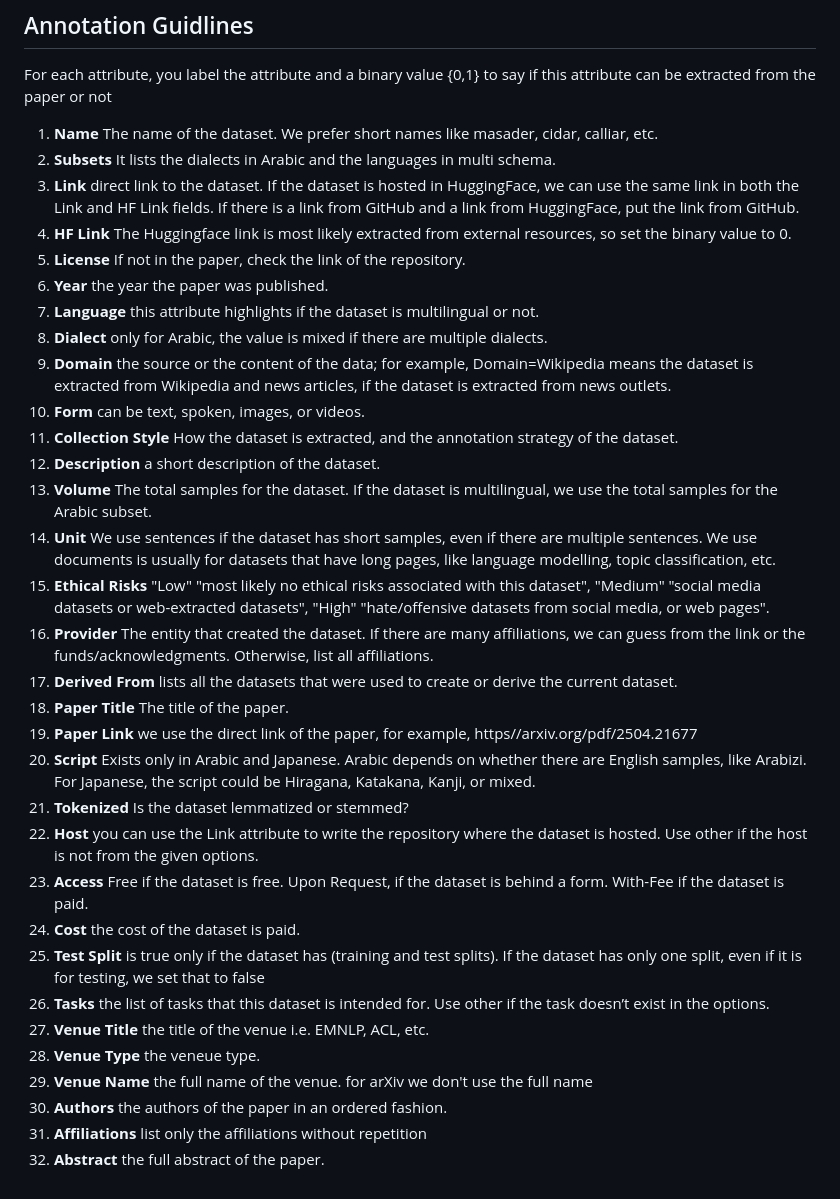
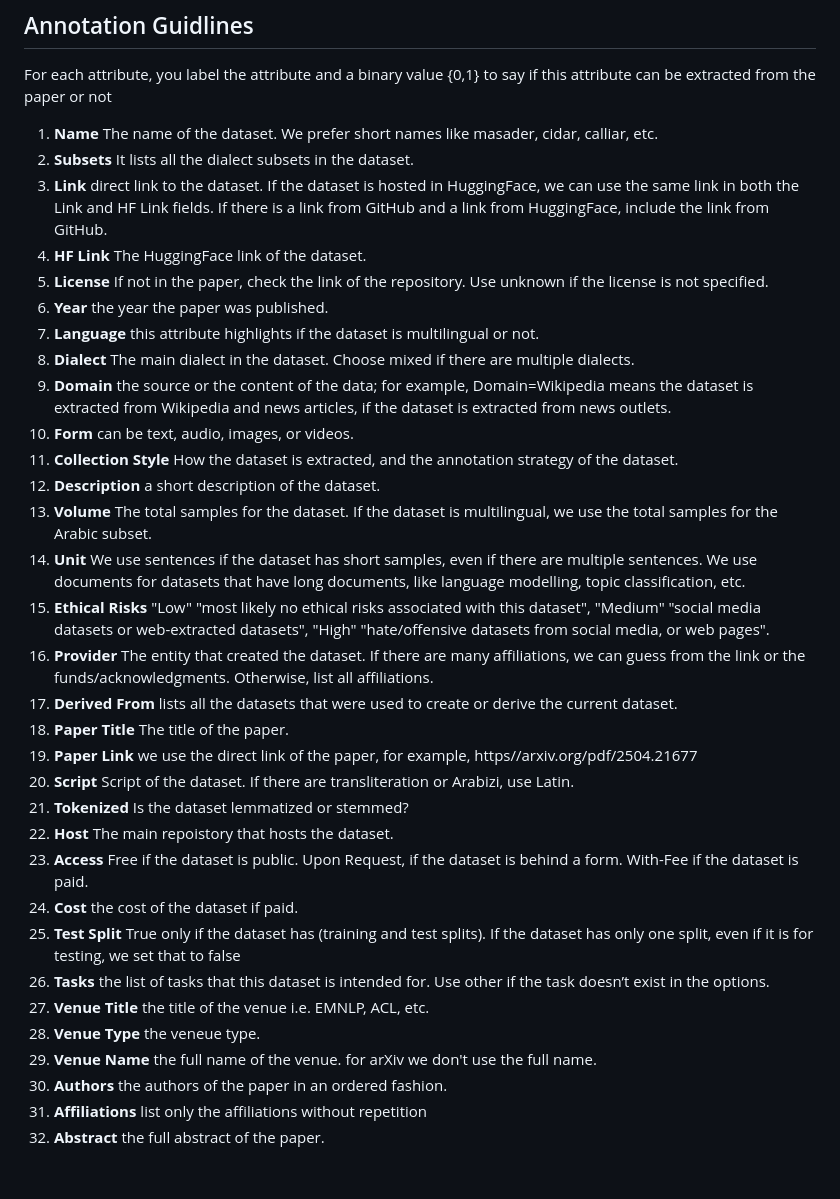
Before and after one commit to zaidalyafeai/MeXtract, a Markdown page: GUIDELINES.md, the part around the change. Rendered like a GitHub page.

Commit message:
fix the guidelines

```diff
--- a/GUIDELINES.md
+++ b/GUIDELINES.md
@@ -1,34 +1,34 @@
 ## Annotation Guidlines
 For each attribute, you label the attribute and a binary value {0,1} to say if this attribute can be extracted from the paper or not
 1. **Name** The name of the dataset. We prefer short names like masader, cidar, calliar, etc.
-2. **Subsets** It lists the dialects in Arabic and the languages in multi schema.
-3. **Link** direct link to the dataset. If the dataset is hosted in HuggingFace, we can use the same link in both the Link and HF Link fields. If there is a link from GitHub and a link from HuggingFace, put the link from GitHub.
-4. **HF Link** The Huggingface link is most likely extracted from external resources, so set the binary value to 0.
-5. **License** If not in the paper, check the link of the repository.
+2. **Subsets** It lists all the dialect subsets in the dataset.
+3. **Link** direct link to the dataset. If the dataset is hosted in HuggingFace, we can use the same link in both the Link and HF Link fields. If there is a link from GitHub and a link from HuggingFace, include the link from GitHub.
+4. **HF Link** The HuggingFace link of the dataset.
+5. **License** If not in the paper, check the link of the repository. Use unknown if the license is not specified.
 6. **Year** the year the paper was published.
 7. **Language** this attribute highlights if the dataset is multilingual or not.
-8. **Dialect** only for Arabic, the value is mixed if there are multiple dialects.
+8. **Dialect** The main dialect in the dataset. Choose mixed if there are multiple dialects.
 9. **Domain** the source or the content  of the data; for example, Domain=Wikipedia means the dataset is extracted from Wikipedia and news articles, if the dataset is extracted from news outlets.
-10. **Form** can be text, spoken, images, or videos.
+10. **Form** can be text, audio, images, or videos.
 11. **Collection Style** How the dataset is extracted, and the annotation strategy of the dataset.
 12. **Description** a short description of the dataset.
 13. **Volume** The total samples for the dataset. If the dataset is multilingual, we use the total samples for the Arabic subset.
-14. **Unit** We use sentences if the dataset has short samples, even if there are multiple sentences. We use documents is usually for datasets that have long pages, like language modelling, topic classification, etc.
+14. **Unit** We use sentences if the dataset has short samples, even if there are multiple sentences. We use documents for datasets that have long documents, like language modelling, topic classification, etc.
 15. **Ethical Risks** "Low" "most likely no ethical risks associated with this dataset", "Medium" "social media datasets or web-extracted datasets", "High" "hate/offensive datasets from social media, or web pages".
 16. **Provider** The entity that created the dataset. If there are many affiliations, we can guess from the link or the funds/acknowledgments. Otherwise, list all affiliations.
 17. **Derived From** lists all the datasets that were used to create or derive the current dataset.
 18. **Paper Title** The title of the paper.
 19. **Paper Link** we use the direct link of the paper, for example, https//arxiv.org/pdf/2504.21677
-20. **Script** Exists only in Arabic and Japanese. Arabic depends on whether there are English samples, like Arabizi. For Japanese, the script could be Hiragana, Katakana, Kanji, or mixed.
+20. **Script** Script of the dataset. If there are transliteration or Arabizi, use Latin.
 21. **Tokenized** Is the dataset lemmatized or stemmed?
-22. **Host** you can use the Link attribute to write the repository where the dataset is hosted. Use other if the host is not from the given options.
-23. **Access** Free if the dataset is free. Upon Request, if the dataset is behind a form. With-Fee if the dataset is paid.
-24. **Cost** the cost of the dataset is paid.
-25. **Test Split** is true only if the dataset has (training and test splits). If the dataset has only one split, even if it is for testing, we set that to false
+22. **Host** The main repoistory that hosts the dataset.
+23. **Access** Free if the dataset is public. Upon Request, if the dataset is behind a form. With-Fee if the dataset is paid.
+24. **Cost** the cost of the dataset if paid.
+25. **Test Split** True only if the dataset has (training and test splits). If the dataset has only one split, even if it is for testing, we set that to false
 26. **Tasks** the list of tasks that this dataset is intended for. Use other if the task doesn’t exist in the options.
 27. **Venue Title** the title of the venue i.e. EMNLP, ACL, etc.
 28. **Venue Type** the veneue type.
-29. **Venue Name** the full name of the venue. for arXiv we don't use the full name
+29. **Venue Name** the full name of the venue. for arXiv we don't use the full name.
 30. **Authors** the authors of the paper in an ordered fashion.
 31. **Affiliations** list only the affiliations without repetition
 32. **Abstract** the full abstract of the paper.
```
